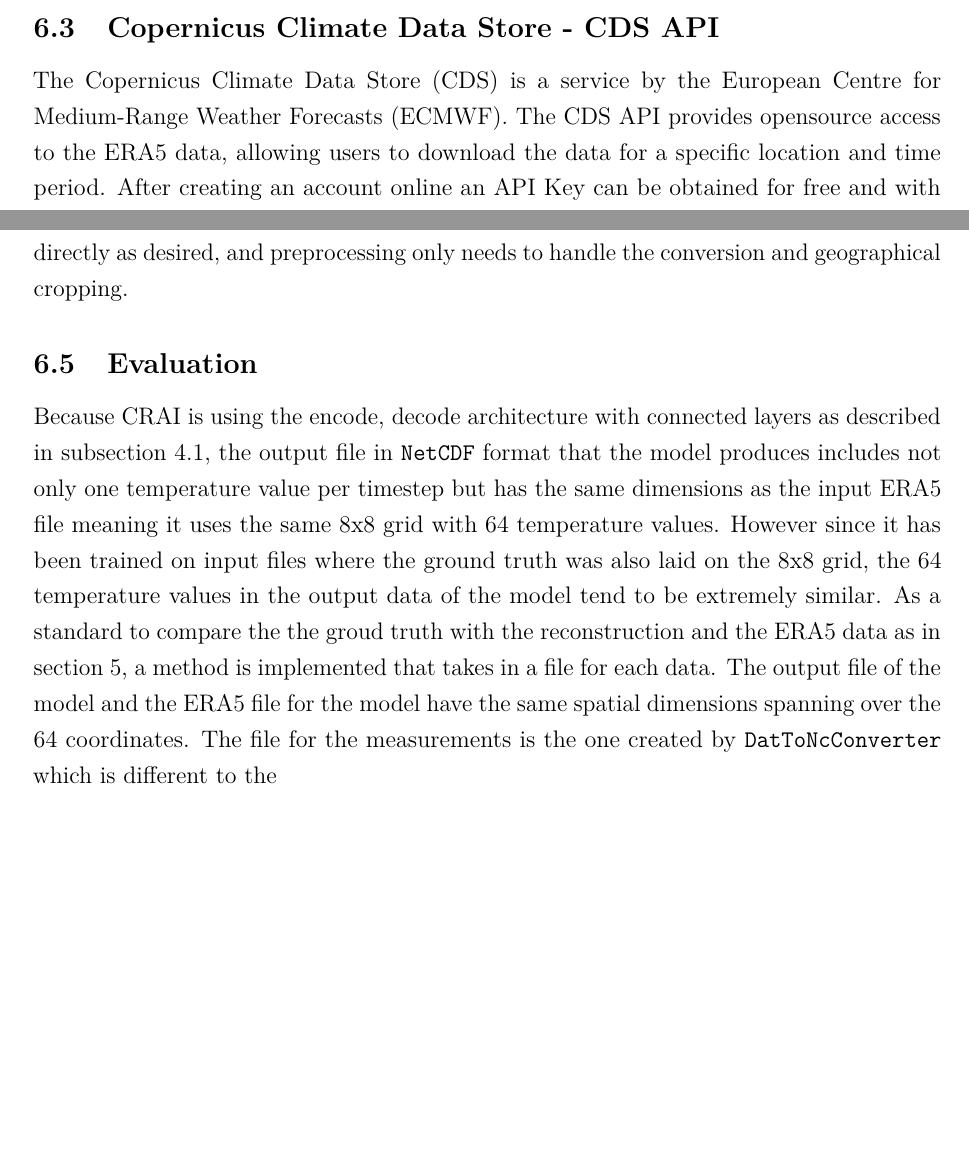
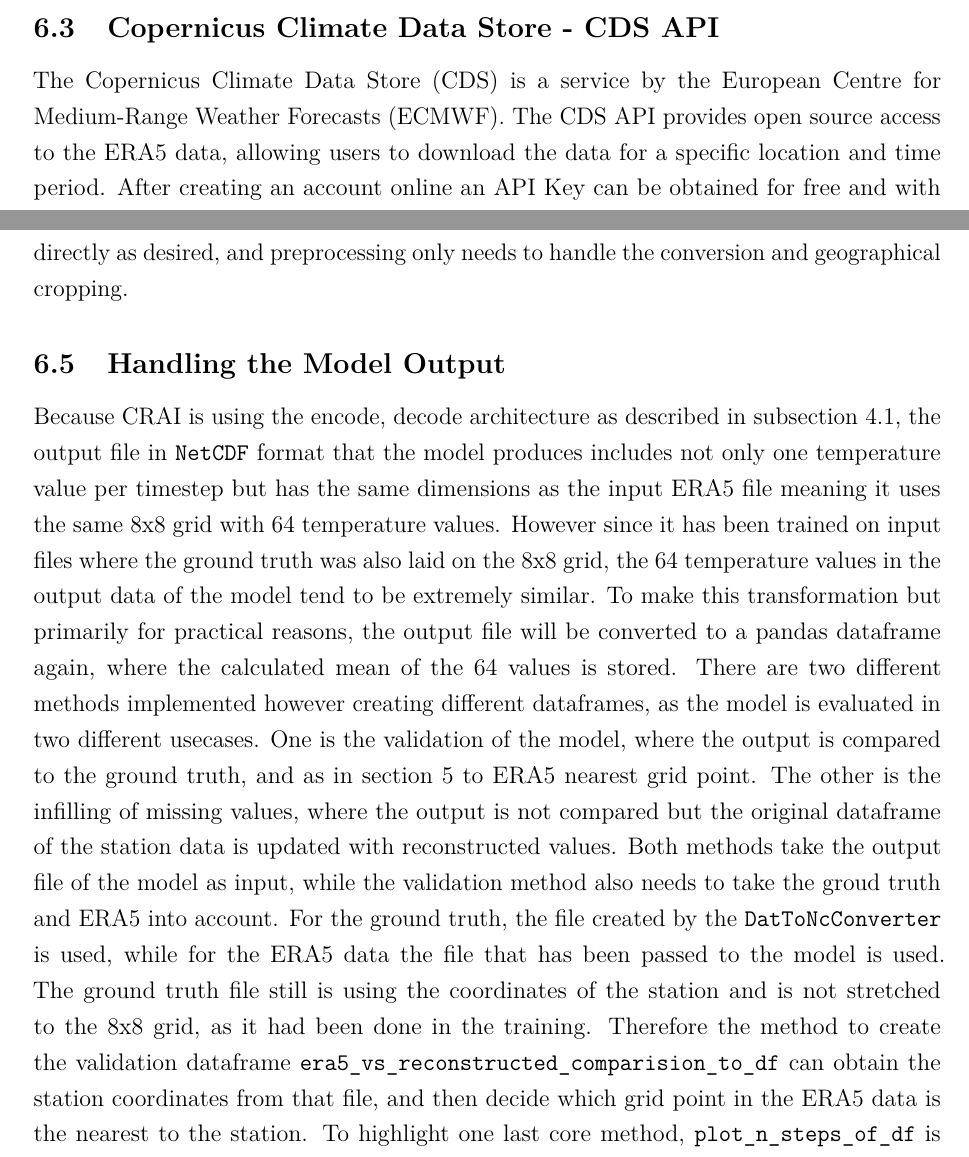
Before and after one commit to TimoWacke/Bachelor-Thesis, a LaTeX document (main.tex, which reads chapter/Implementation.tex): two parts of pages 42 and 45 of 52, joined at a grey line, cut so that both start at the same text, the shorter picture padded with empty space. Compiled offline with pdfLaTeX.

Commit message:
sec: implementation improved

```diff
--- a/chapter/Implementation.tex
+++ b/chapter/Implementation.tex
@@ -102,7 +102,9 @@
 \subsection{Copernicus Climate Data Store - CDS API}
 \label{sec: cds_api}
 
-The Copernicus Climate Data Store (CDS) is a service by the European Centre for Medium-Range Weather Forecasts (ECMWF). The CDS API provides opensource access to the ERA5 data, allowing users to download the data for a specific location and time period. After creating an account online an API Key can be obtained for free and with the python module 'cdsapi' data can be downloaded then easily in .grib format.
+The Copernicus Climate Data Store (CDS) is a service by the European Centre for Medium-Range Weather Forecasts (ECMWF).
+The CDS API provides open source access to the ERA5 data, allowing users to download the data for a specific location and time period.
+After creating an account online an API Key can be obtained for free and with the python module 'cdsapi' data can be downloaded then easily in .grib format.
 
 \begin{lstlisting}[caption=Download Hook for ERA5 Data, label=lst:download_hook]
 import cdsapi
@@ -189,28 +194,30 @@
     cdo cat {temp_dir_path}/*.nc {era5_target_file_path}
 \end{lstlisting}
 
-before the data is cropped to the 8x8 grid around the station location, as described in \Ref{subsec:data_preprocessing}.
+before the data is cropped to the 8x8 grid around the station location, as described in \Ref{subsec: data_preprocessing}.
 
-For training the data it needs to be assured that the ERA5 data does not include timesteps that the nc file of the station data does not include so that the time dimensions are identical. This is done in two steps, first the ERA5 data is cropped using a start / end date approach using the first and last date of the station data. Then all hours that were missing in the station dataset, identified by the find gaps method in \autoref{lst:find_gaps}, are removed from the ERA5 data. This is done using the python module xarray and deleting the timesteps in batches of up to 1000 timesteps, as deleting all at once could cause issues.
+For training the data it needs to be assured that the ERA5 data does not include timesteps that the nc file of the station data does not include so that the time dimensions are identical.
+This is done in two steps, first the ERA5 data is cropped using a start / end date approach using the first and last date of the station data.
+Then all hours that were missing in the station dataset, identified by the find gaps method in \autoref{lst:find_gaps}, are removed from the ERA5 data.
+This is done using the python module xarray and deleting the timesteps in batches of up to 1000 timesteps, as deleting all at once could cause issues.
 
 The station data should have the same dimensions as the ERA5 data, so a method is applied that coppies the ERA5 dataset and replaces all the temperature values with the measured value from the corresponding hour in the station data.
 
 For evaluating the model, in a validation procedure the same preparation of ERA5 data is done, however instead of passing the station data as expected output to the model, the file will not be filled with the measured values but with \code{NaN}s.
 
-When evaluating the model not for validation but to infill missing values, the ERA5 data needs to be prepared differently of course. Instead of requesting monthly data from the cdsapi, it is requesting only the missing hours day by day, such that the time-dimesion is directly as desired, and preprocessing only needs to handle the conversion and geographical cropping.
+When evaluating the model not for validation but to infill missing values, the ERA5 data needs to be prepared differently of course.
+Instead of requesting monthly data from the cdsapi, it is requesting only the missing hours day by day, such that the time-dimesion is directly as desired, and preprocessing only needs to handle the conversion and geographical cropping.
 
-\subsection{Evaluation}
+\subsection{Handling the Model Output}
 
-Because CRAI is using the encode, decode architecture with connected layers as described in \autoref{subsec:cnn}, the output file in \code{NetCDF} format that the model produces includes not only one temperature value per timestep but has the same dimensions as the input ERA5 file meaning it uses the same 8x8 grid with 64 temperature values. However since it has been trained on input files where the ground truth was also laid on the 8x8 grid, the 64 temperature values in the output data of the model tend to be extremely similar.
-As a standard to compare the the groud truth with the reconstruction and the ERA5 data as in \autoref{sec: results}, a method is implemented that takes in a file for each data. The output file of the model and the ERA5 file for the model have the same spatial dimensions spanning over the 64 coordinates. The file for the measurements is the one created by \code{DatToNcConverter} which is different to the
-
-To efficiently make this transformation and establish a standard again a method is implemented, that takes in the output file of the model and the training dataset file with the measurements and creates a
-
-To efficiently make
-
-% def era5_vs_reconstructed_comparision_to_df(era5_path, reconstructed_path, measurements_path):
-
-
-% def plot_n_steps_of_df(df, coords, as_delta, n=None, title=None, save_to=False):
-
- % \subsection{Infilling for reconstruction}
+Because CRAI is using the encode, decode architecture as described in \autoref{subsec: cnn}, the output file in \code{NetCDF} format that the model produces includes not only one temperature value per timestep but has the same dimensions as the input ERA5 file meaning it uses the same 8x8 grid with 64 temperature values.
+However since it has been trained on input files where the ground truth was also laid on the 8x8 grid, the 64 temperature values in the output data of the model tend to be extremely similar.
+To make this transformation but primarily for practical reasons, the output file will be converted to a pandas dataframe again, where the calculated mean of the 64 values is stored.
+There are two different methods implemented however creating different dataframes, as the model is evaluated in two different usecases.
+One is the validation of the model, where the output is compared to the ground truth, and as in \autoref{sec: results} to ERA5 nearest grid point.
+The other is the infilling of missing values, where the output is not compared but the original dataframe of the station data is updated with reconstructed values.
+Both methods take the output file of the model as input, while the validation method also needs to take the groud truth and ERA5 into account.
+For the ground truth, the file created by the \code{DatToNcConverter} is used, while for the ERA5 data the file that has been passed to the model is used.
+The ground truth file still is using the coordinates of the station and is not stretched to the 8x8 grid, as it had been done in the training.
+Therefore the method to create the validation dataframe \code{era5\_vs\_reconstructed\_comparision\_to\_df} can obtain the station coordinates from that file, and then decide which grid point in the ERA5 data is the nearest to the station.
+To highlight one last core method, \code{plot\_n\_steps\_of\_df} is very useful during validation and powered the standardized plotting of the results (\autoref{fig: validation_results}).
```
Also changed, not shown: chapter/Design.tex (+2 -2 lines), chapter/Results.tex (+1 -1 lines), chapter/Theoretical.tex (+2 -2 lines), chapter/Implementation.tex (17 more changed lines).
